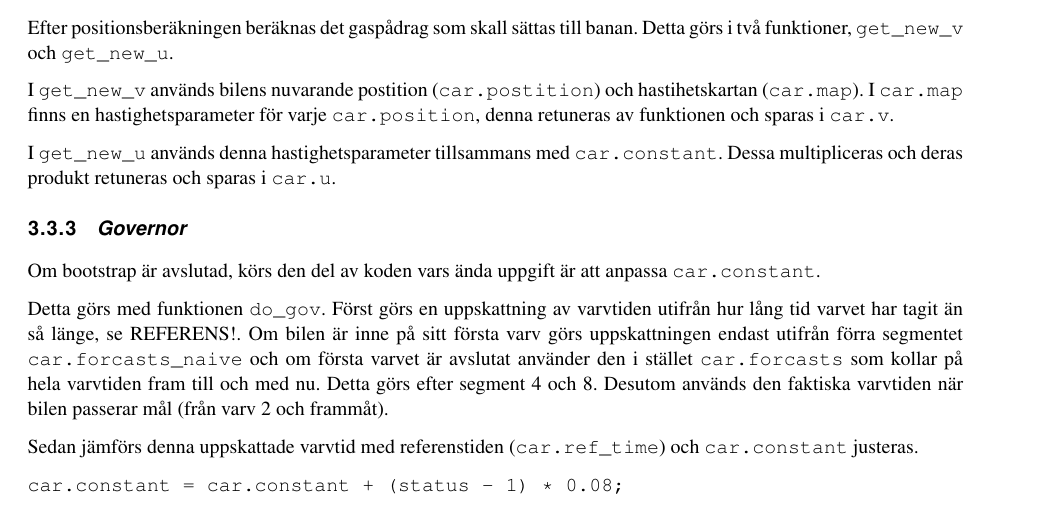
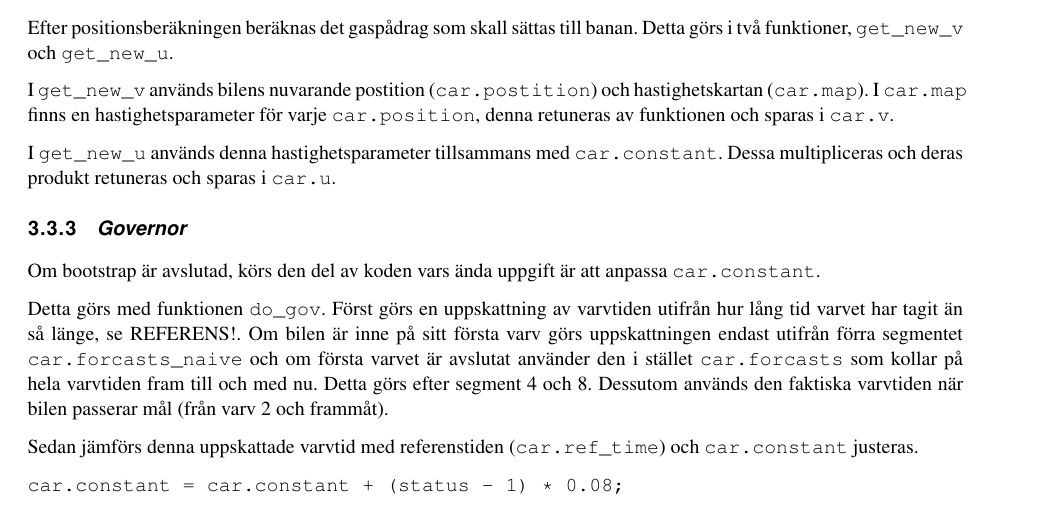
Before and after one commit to sornas/tfyy51, a LaTeX document (Dokument/Teknisk Dokumentation/root.tex, which reads Dokument/Teknisk Dokumentation/text/system/03-korning.tex): part of page 6 of 11, cut so that both start at the same text. Compiled offline with pdfLaTeX.

Commit message:
Ändrade småstavfel

```diff
--- a/Dokument/Teknisk Dokumentation/text/system/03-korning.tex
+++ b/Dokument/Teknisk Dokumentation/text/system/03-korning.tex
@@ -41,7 +41,7 @@ Efter positionsberäkningen beräknas det gaspådrag som skall sättas till bana
 funktioner, \texttt{get\_new\_v} och \texttt{get\_new\_u}.
 
 I \texttt{get\_new\_v} används bilens nuvarande postition (\texttt{car.postition})
-och hastihetskartan (\texttt{car.map}). I \texttt{car.map} finns en
+och hastighetskartan (\texttt{car.map}). I \texttt{car.map} finns en
 hastighetsparameter för varje \texttt{car.position}, denna retuneras av funktionen
 och sparas i \texttt{car.v}.
 
@@ -59,7 +59,7 @@ varvtiden utifrån hur lång tid varvet har tagit än
 så länge, se REFERENS!. Om bilen är inne på sitt första varv görs uppskattningen endast
 utifrån förra segmentet \texttt{car.forcasts\_naive} och om första varvet är
 avslutat använder den i stället \texttt{car.forcasts} som kollar på hela varvtiden
-fram till och med nu. Detta görs efter segment 4 och 8. Desutom används den
+fram till och med nu. Detta görs efter segment 4 och 8. Dessutom används den
 faktiska varvtiden när bilen passerar mål (från varv 2 och frammåt).
 
 Sedan jämförs denna uppskattade varvtid med referenstiden (\texttt{car.ref\_time})
```
